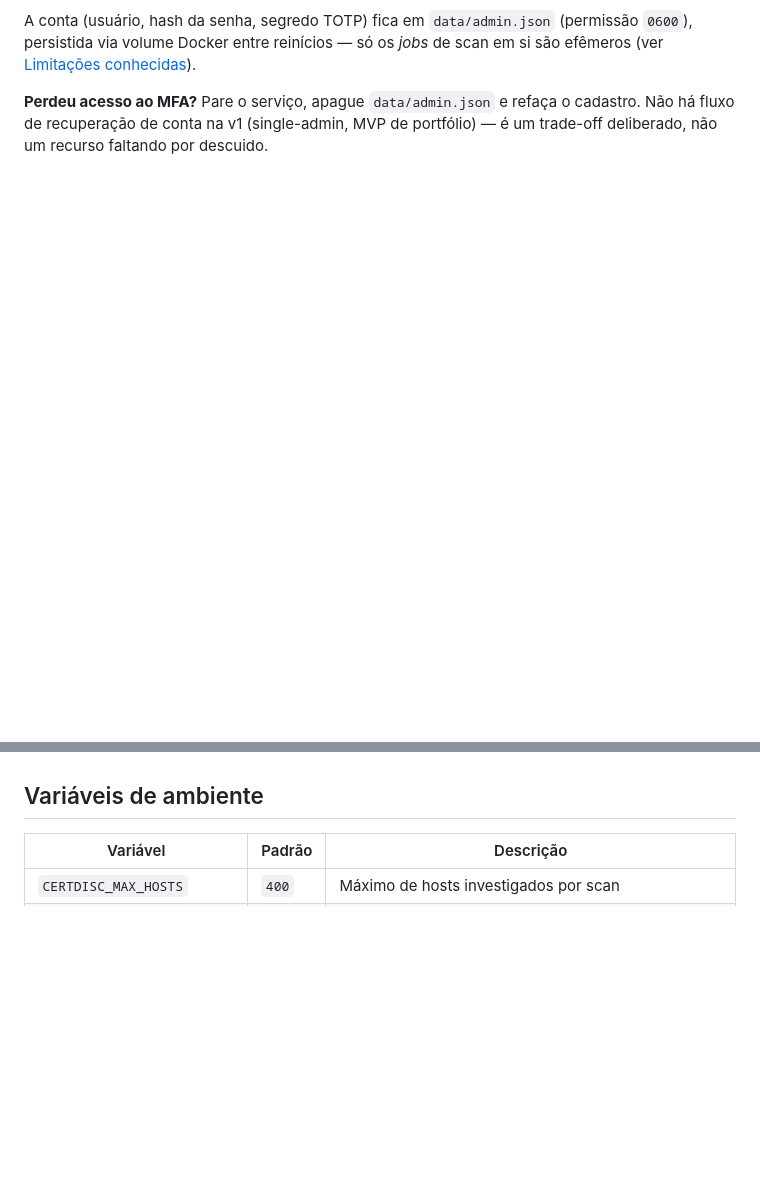
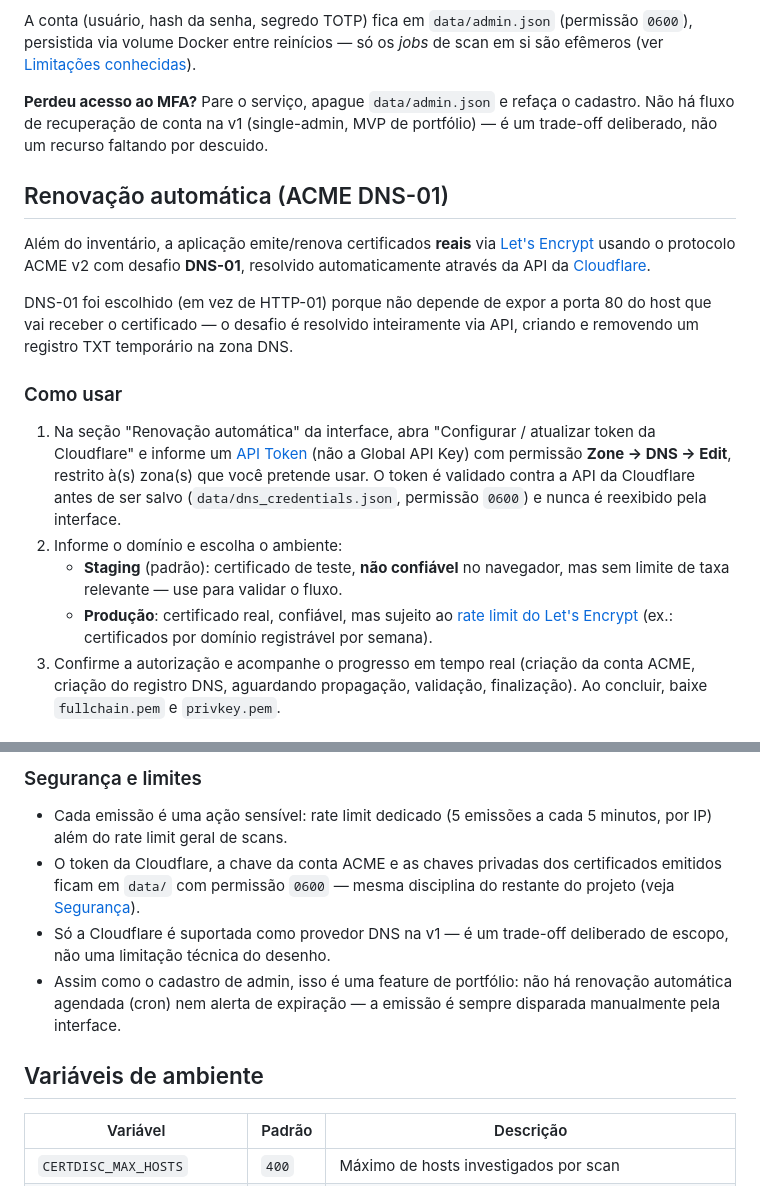
Before and after one commit to FJK-20/cert-discovery, a Markdown page: README.md, 2 parts joined by grey strips. GitHub-like rendering; blank space fills up the shorter version.

Commit message:
docs: documentar renovação automática via ACME DNS-01 no README
Explica o fluxo (conta ACME, desafio DNS-01 via Cloudflare, staging vs
produção), como configurar o token da Cloudflare e os trade-offs de escopo
(só Cloudflare, sem agendamento automático).

```diff
--- a/README.md
+++ b/README.md
@@ -131,3 +131,33 @@ A conta (usuário, hash da senha, segredo TOTP) fica em `data/admin.json`
 o cadastro. Não há fluxo de recuperação de conta na v1 (single-admin, MVP de
 portfólio) — é um trade-off deliberado, não um recurso faltando por descuido.
 
+## Renovação automática (ACME DNS-01)
+
+Além do inventário, a aplicação emite/renova certificados **reais** via
+[Let's Encrypt](https://letsencrypt.org/) usando o protocolo ACME v2 com
+desafio **DNS-01**, resolvido automaticamente através da API da
+[Cloudflare](https://developers.cloudflare.com/api/).
+
+DNS-01 foi escolhido (em vez de HTTP-01) porque não depende de expor a porta
+80 do host que vai receber o certificado — o desafio é resolvido inteiramente
+via API, criando e removendo um registro TXT temporário na zona DNS.
+
+### Como usar
+
+1. Na seção "Renovação automática" da interface, abra "Configurar / atualizar
+   token da Cloudflare" e informe um
+   [API Token](https://dash.cloudflare.com/profile/api-tokens) (não a Global
+   API Key) com permissão **Zone → DNS → Edit**, restrito à(s) zona(s) que
+   você pretende usar. O token é validado contra a API da Cloudflare antes de
+   ser salvo (`data/dns_credentials.json`, permissão `0600`) e nunca é
+   reexibido pela interface.
+2. Informe o domínio e escolha o ambiente:
+   - **Staging** (padrão): certificado de teste, **não confiável** no
+     navegador, mas sem limite de taxa relevante — use para validar o fluxo.
+   - **Produção**: certificado real, confiável, mas sujeito ao
+     [rate limit do Let's Encrypt](https://letsencrypt.org/docs/rate-limits/)
+     (ex.: certificados por domínio registrável por semana).
+3. Confirme a autorização e acompanhe o progresso em tempo real (criação da
+   conta ACME, criação do registro DNS, aguardando propagação, validação,
+   finalização). Ao concluir, baixe `fullchain.pem` e `privkey.pem`.
+
@@ -134,3 +182,16 @@ portfólio) — é um trade-off deliberado, não um recurso faltando por descuid
+### Segurança e limites
+
+- Cada emissão é uma ação sensível: rate limit dedicado (5 emissões a cada 5
+  minutos, por IP) além do rate limit geral de scans.
+- O token da Cloudflare, a chave da conta ACME e as chaves privadas dos
+  certificados emitidos ficam em `data/` com permissão `0600` — mesma
+  disciplina do restante do projeto (veja [Segurança](#segurança)).
+- Só a Cloudflare é suportada como provedor DNS na v1 — é um trade-off
+  deliberado de escopo, não uma limitação técnica do desenho.
+- Assim como o cadastro de admin, isso é uma feature de portfólio: não há
+  renovação automática agendada (cron) nem alerta de expiração — a emissão é
+  sempre disparada manualmente pela interface.
+
 ## Variáveis de ambiente
 
 | Variável                     | Padrão | Descrição                                            |
```
Also changed, not shown: other parts of README.md (+18 -0 lines).
